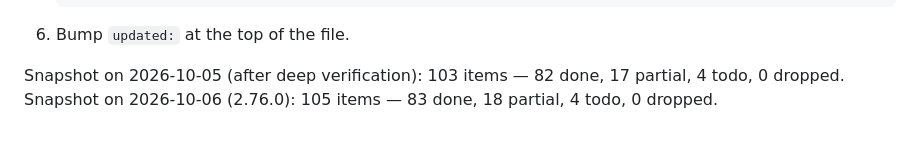
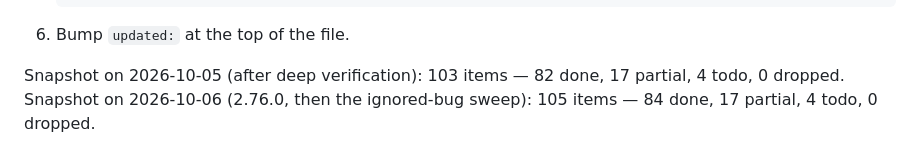
Before and after one commit to hawk90/revue, a Markdown page: docs/specs/README.md, the part around the change. GitHub-like rendering.

Commit message:
docs(specs): update the registry snapshot after the ignored-bug sweep

```diff
--- a/docs/specs/README.md
+++ b/docs/specs/README.md
@@ -69,4 +69,4 @@ not missing features — the item can still be `done`.
 6. Bump `updated:` at the top of the file.
 
 Snapshot on 2026-10-05 (after deep verification): 103 items — 82 done, 17 partial, 4 todo, 0 dropped.
-Snapshot on 2026-10-06 (2.76.0): 105 items — 83 done, 18 partial, 4 todo, 0 dropped.
+Snapshot on 2026-10-06 (2.76.0, then the ignored-bug sweep): 105 items — 84 done, 17 partial, 4 todo, 0 dropped.
```
